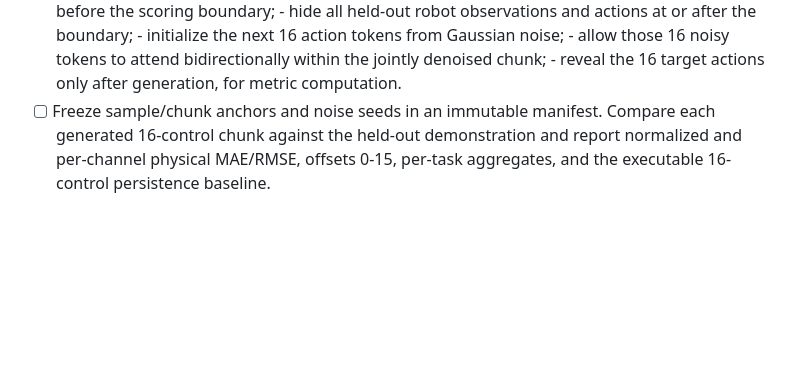
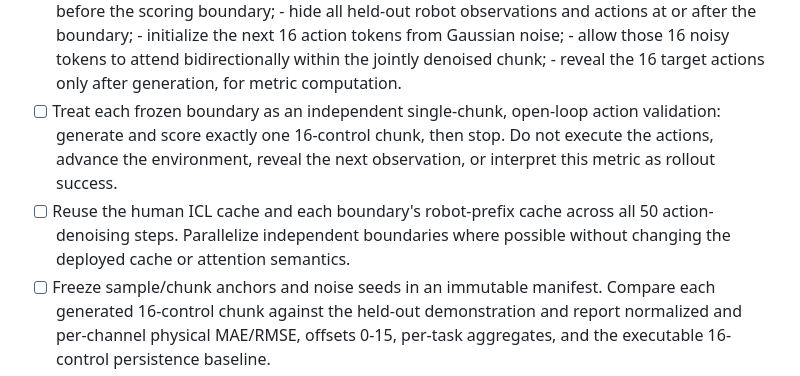
Before and after one commit to desmondzee/ICL-so101, a Markdown page: docs/zero_wam_so101_a100_v2_changes_tracker.md, the part around the change. Rendered like a GitHub page; blank space fills up the shorter version.

Commit message:
Clarify single-chunk action validation

```diff
--- a/docs/zero_wam_so101_a100_v2_changes_tracker.md
+++ b/docs/zero_wam_so101_a100_v2_changes_tracker.md
@@ -128,6 +128,13 @@ V2 must be compared with v1 by episode exposure, not only optimizer step:
       - allow those 16 noisy tokens to attend bidirectionally within the jointly
         denoised chunk;
       - reveal the 16 target actions only after generation, for metric computation.
+- [ ] Treat each frozen boundary as an independent single-chunk, open-loop action
+      validation: generate and score exactly one 16-control chunk, then stop. Do not
+      execute the actions, advance the environment, reveal the next observation, or
+      interpret this metric as rollout success.
+- [ ] Reuse the human ICL cache and each boundary's robot-prefix cache across all 50
+      action-denoising steps. Parallelize independent boundaries where possible without
+      changing the deployed cache or attention semantics.
 - [ ] Freeze sample/chunk anchors and noise seeds in an immutable manifest. Compare
       each generated 16-control chunk against the held-out demonstration and report
       normalized and per-channel physical MAE/RMSE, offsets 0-15, per-task aggregates,
```
